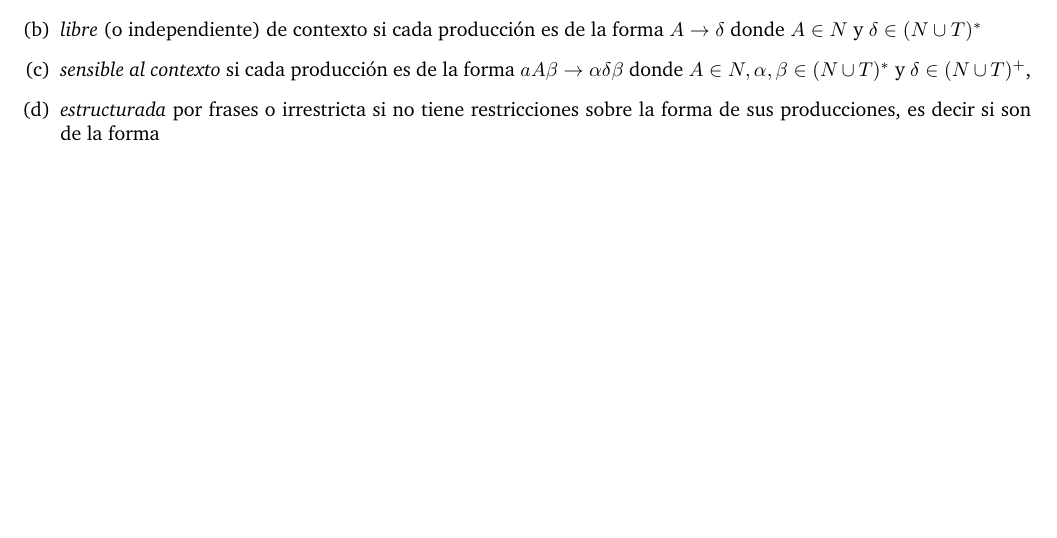
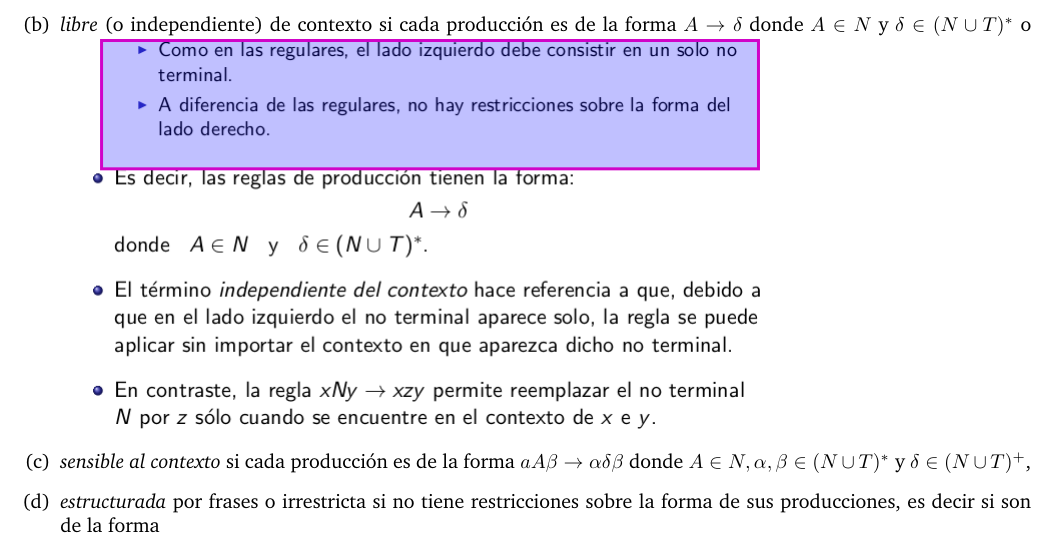
Before and after one commit to allikn0w/lenguajesformales, a LaTeX document (Practicas/P6/Practica6.tex): part of page 1 of 2 before the commit and part of page 2 of 2 after it, cut so that both start at the same text, the shorter picture padded with empty space. Compiled offline with pdfLaTeX.

Commit message:
Edito imágenes

```diff
--- a/Practicas/P6/Practica6.tex
+++ b/Practicas/P6/Practica6.tex
@@ -40,6 +40,7 @@
 \item
     \textit{libre} (o independiente) de contexto si cada producción es de la forma
-    $A \rightarrow \delta$ donde $A \in N$ y $\delta \in (N \cup T)^*$
+    $A \rightarrow \delta$ donde $A \in N$ y $\delta \in (N \cup T)^*$ o
+    \includegraphics[scale=0.5]{6.png}
 \item
   \textit{sensible al contexto} si cada producción es de la forma
     $aA\beta \rightarrow \alpha\delta\beta$ donde $A \in N, \alpha,\beta \in (N \cup T)^*$ y $\delta \in (N \cup T)^+$,
```
Also changed, not shown: Practicas/P6/Practica6.pdf, Practicas/P6/img/6.png (added), Practicas/P6/Practica6.tex (2 more changed lines), 2 other files.
